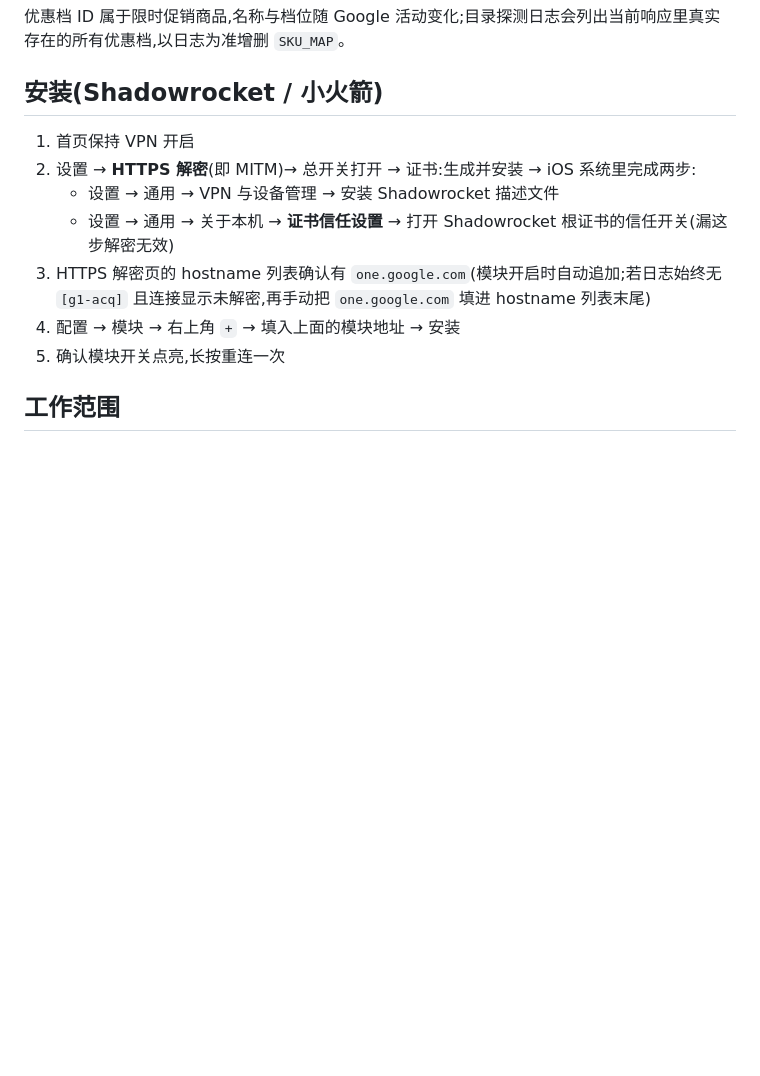
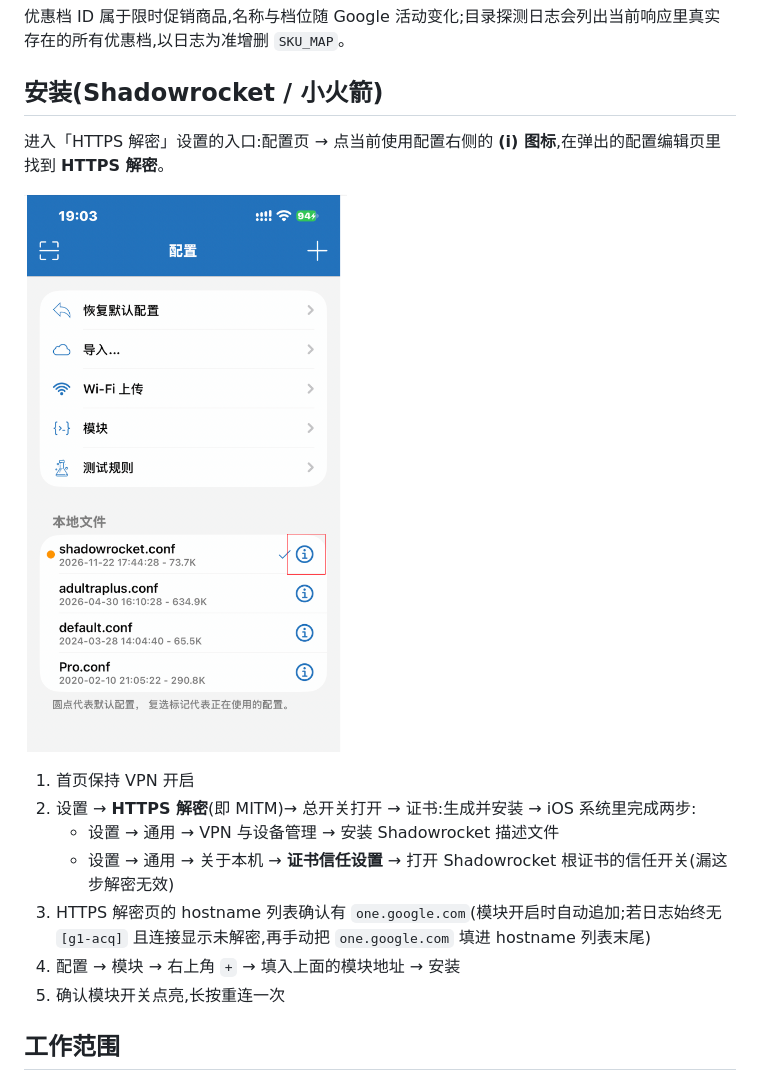
Before and after one commit to 0x01001/g1-acq, a Markdown page: README.md, the part around the change. GitHub-like rendering; pictures changed too: docs-config-entry.png (added); blank space fills up the shorter version.

Commit message:
docs: 配置入口截图,HTTPS 解密需从 (i) 进入

```diff
--- a/README.md
+++ b/README.md
@@ -37,6 +37,10 @@ https://cdn.jsdelivr.net/gh/crhywun/g1-acq@main/g1-acq.js
 优惠档 ID 属于限时促销商品,名称与档位随 Google 活动变化;目录探测日志会列出当前响应里真实存在的所有优惠档,以日志为准增删 `SKU_MAP`。
 
 ## 安装(Shadowrocket / 小火箭)
+
+进入「HTTPS 解密」设置的入口:配置页 → 点当前使用配置右侧的 **(i) 图标**,在弹出的配置编辑页里找到 **HTTPS 解密**。
+
+![配置页入口:点击 shadowrocket.conf 右侧的 (i) 图标进入配置编辑,才能看到 HTTPS 解密](docs-config-entry.png)
 
 1. 首页保持 VPN 开启
 2. 设置 → **HTTPS 解密**(即 MITM)→ 总开关打开 → 证书:生成并安装 → iOS 系统里完成两步:
```
